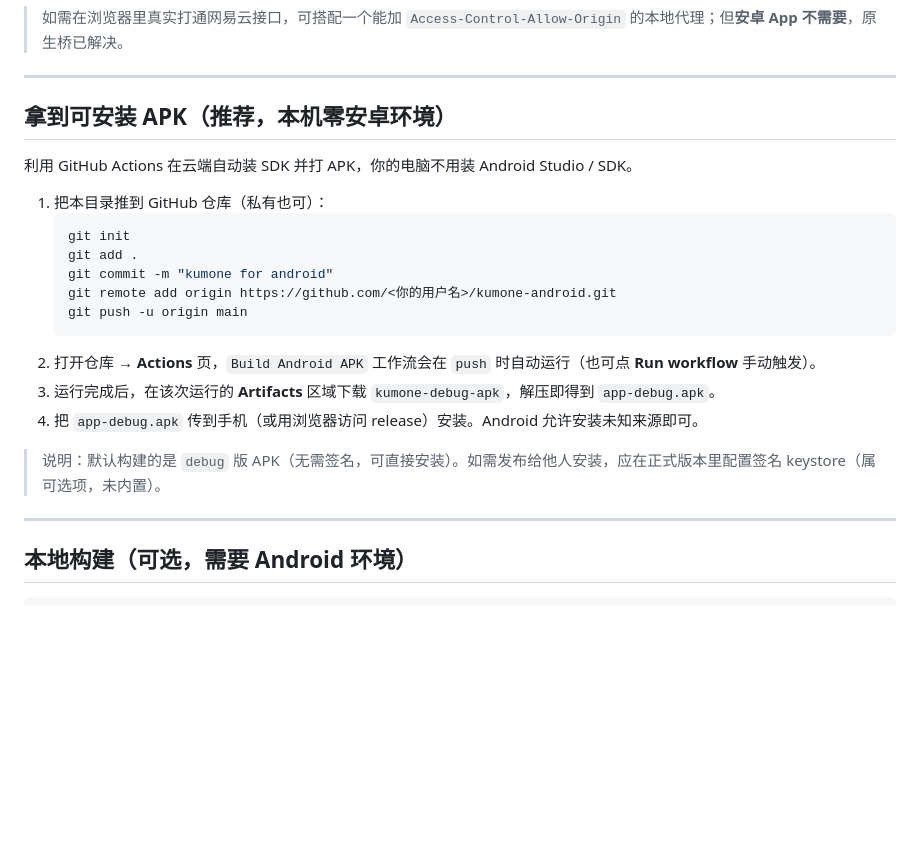
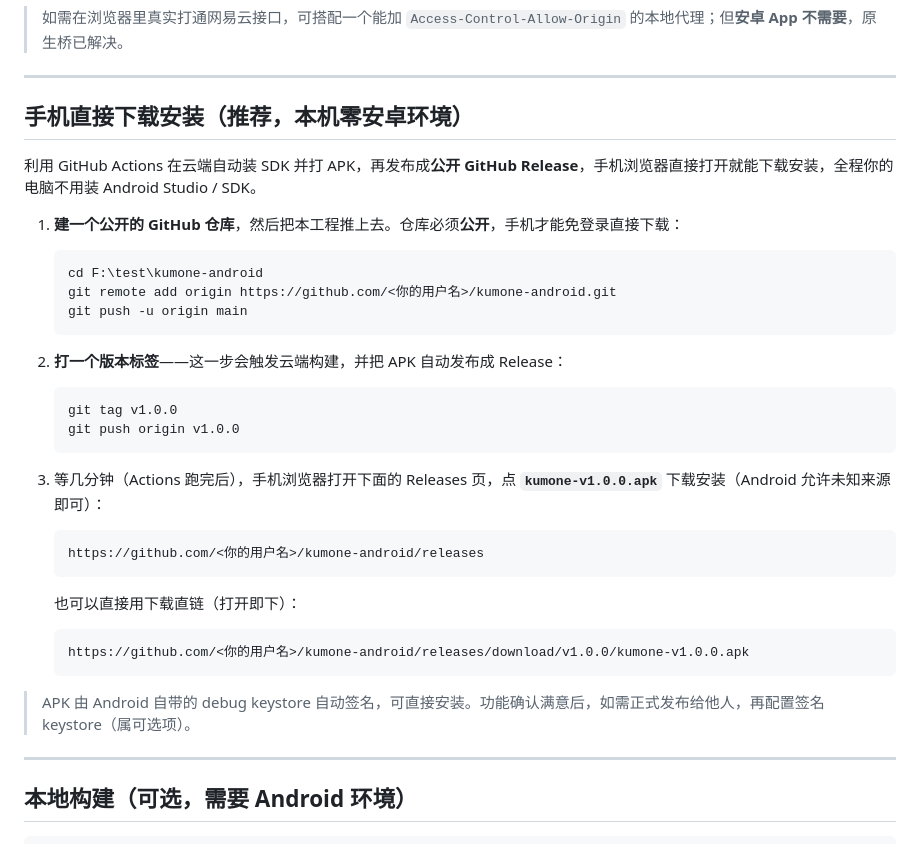
Before and after one commit to Nobodyruirui/kumone-android, a Markdown page: README.md, the part around the change. Rendered like a GitHub page; blank space fills up the shorter version.

Commit message:
Publish APK to GitHub Releases on version tag for phone-direct download

````diff
--- a/README.md
+++ b/README.md
@@ -75,23 +75,37 @@ npm run web     # 打开 http://localhost:8100
 
 ---
 
-## 拿到可安装 APK（推荐，本机零安卓环境）
+## 手机直接下载安装（推荐，本机零安卓环境）
 
-利用 GitHub Actions 在云端自动装 SDK 并打 APK，你的电脑不用装 Android Studio / SDK。
+利用 GitHub Actions 在云端自动装 SDK 并打 APK，再发布成**公开 GitHub Release**，手机浏览器直接打开就能下载安装，全程你的电脑不用装 Android Studio / SDK。
 
-1. 把本目录推到 GitHub 仓库（私有也可）：
+1. **建一个公开的 GitHub 仓库**，然后把本工程推上去。仓库必须**公开**，手机才能免登录直接下载：
+
    ```bash
-   git init
-   git add .
-   git commit -m "kumone for android"
+   cd F:\test\kumone-android
    git remote add origin https://github.com/<你的用户名>/kumone-android.git
    git push -u origin main
    ```
-2. 打开仓库 → **Actions** 页，`Build Android APK` 工作流会在 `push` 时自动运行（也可点 **Run workflow** 手动触发）。
-3. 运行完成后，在该次运行的 **Artifacts** 区域下载 `kumone-debug-apk`，解压即得到 `app-debug.apk`。
-4. 把 `app-debug.apk` 传到手机（或用浏览器访问 release）安装。Android 允许安装未知来源即可。
 
-> 说明：默认构建的是 `debug` 版 APK（无需签名，可直接安装）。如需发布给他人安装，应在正式版本里配置签名 keystore（属可选项，未内置）。
+2. **打一个版本标签**——这一步会触发云端构建，并把 APK 自动发布成 Release：
+
+   ```bash
+   git tag v1.0.0
+   git push origin v1.0.0
+   ```
+
+3. 等几分钟（Actions 跑完后），手机浏览器打开下面的 Releases 页，点 **`kumone-v1.0.0.apk`** 下载安装（Android 允许未知来源即可）：
+
+   ```
+   https://github.com/<你的用户名>/kumone-android/releases
+   ```
+
+   也可以直接用下载直链（打开即下）：
+   ```
+   https://github.com/<你的用户名>/kumone-android/releases/download/v1.0.0/kumone-v1.0.0.apk
+   ```
+
+> APK 由 Android 自带的 debug keystore 自动签名，可直接安装。功能确认满意后，如需正式发布给他人，再配置签名 keystore（属可选项）。
 
 ---
 
````
